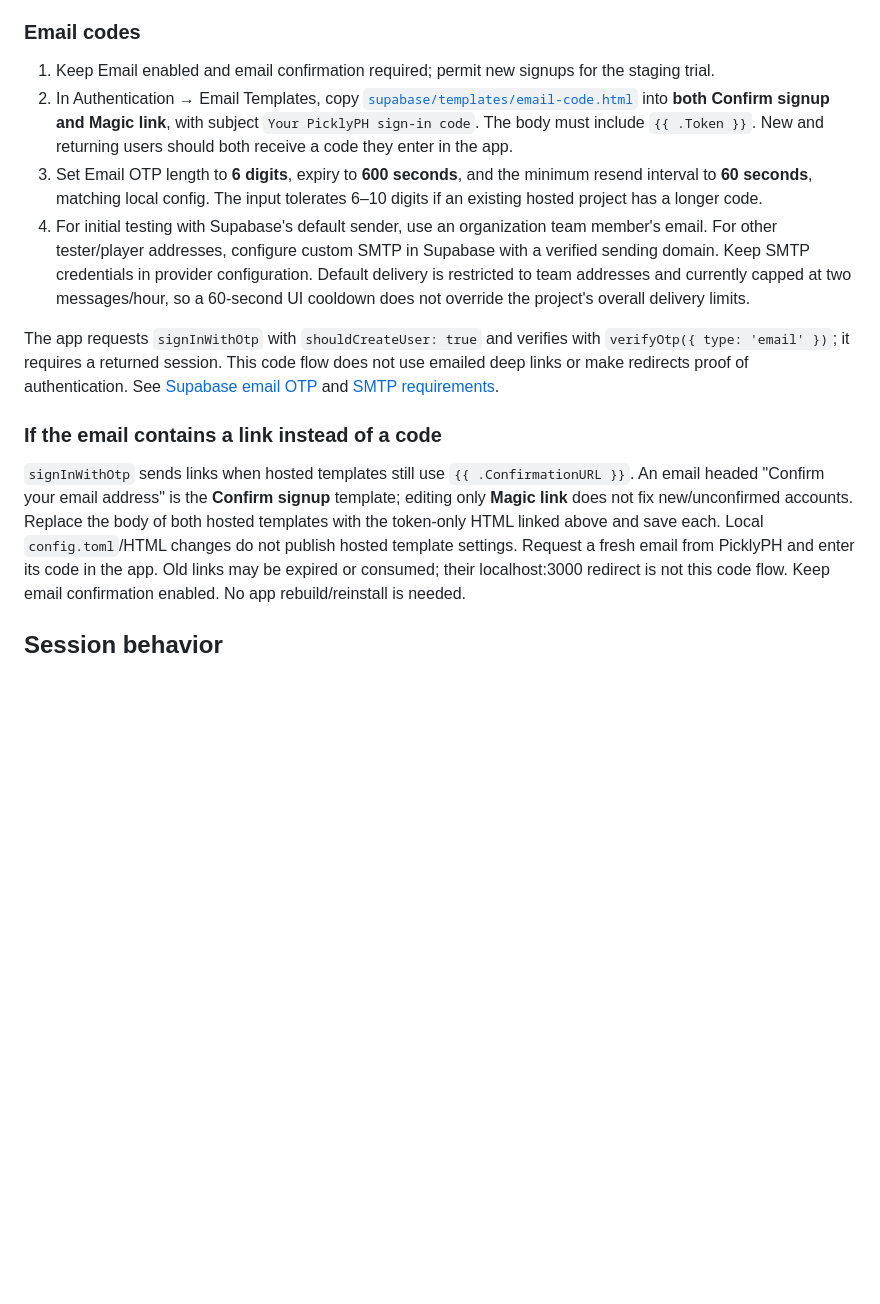
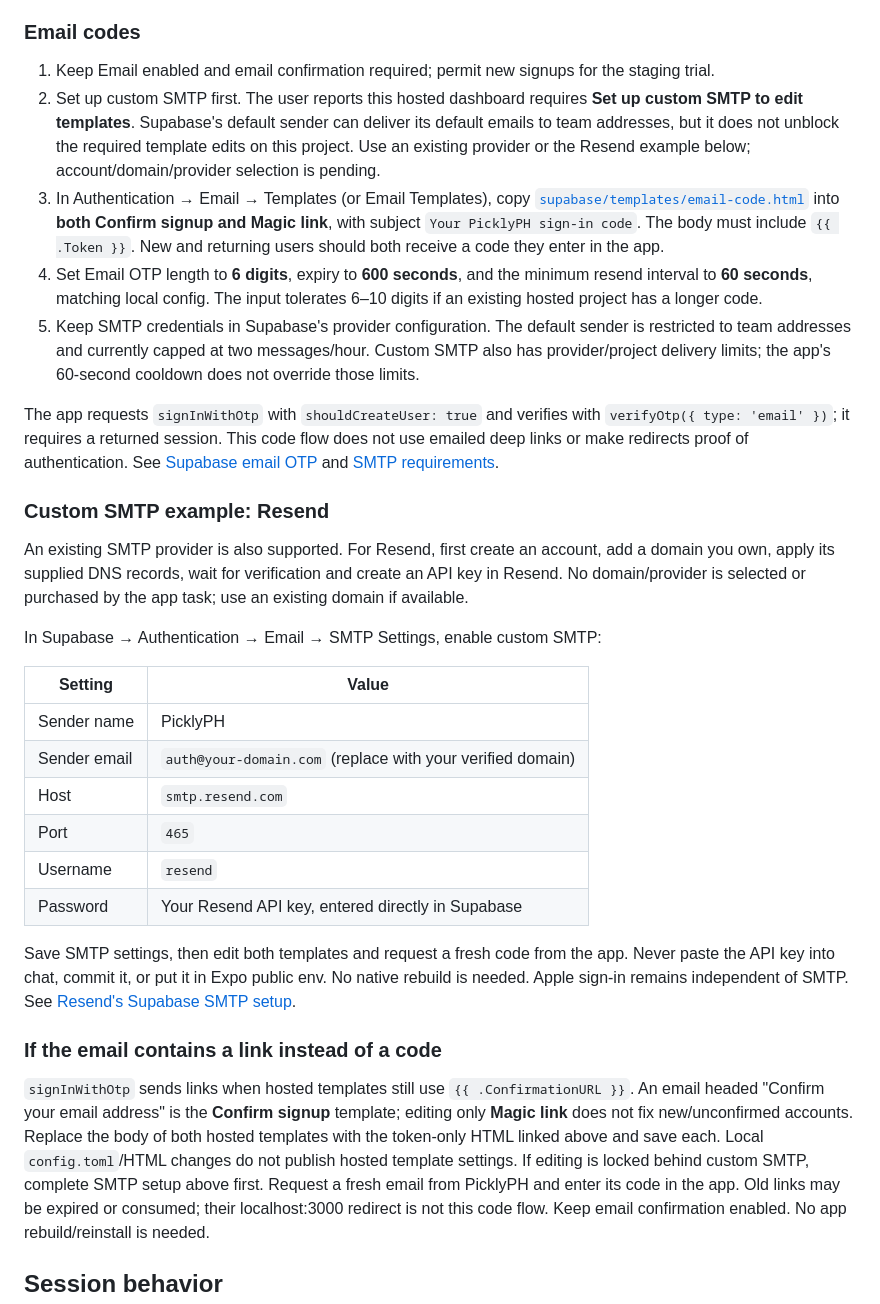
Before and after one commit to rckycls/picklyph, a Markdown page: docs/auth-setup.md, the part around the change. Rendered like a GitHub page; blank space fills up the shorter version.

Commit message:
T07: clarify SMTP prerequisite for email templates

```diff
--- a/docs/auth-setup.md
+++ b/docs/auth-setup.md
@@ -39,26 +39,52 @@ and [Expo Apple authentication](https://docs.expo.dev/versions/v57.0.0/sdk/apple
 
 1. Keep Email enabled and email confirmation required; permit new signups for
    the staging trial.
-2. In Authentication → Email Templates, copy
+2. Set up custom SMTP first. The user reports this hosted dashboard requires
+   **Set up custom SMTP to edit templates**. Supabase's default sender can
+   deliver its default emails to team addresses, but it does not unblock the
+   required template edits on this project. Use an existing provider or the
+   Resend example below; account/domain/provider selection is pending.
+3. In Authentication → Email → Templates (or Email Templates), copy
    [`supabase/templates/email-code.html`](../supabase/templates/email-code.html)
    into **both Confirm signup and Magic link**, with subject
    `Your PicklyPH sign-in code`. The body must include `{{ .Token }}`.
    New and returning users should both receive a code they enter in the app.
-3. Set Email OTP length to **6 digits**, expiry to **600 seconds**, and the
+4. Set Email OTP length to **6 digits**, expiry to **600 seconds**, and the
    minimum resend interval to **60 seconds**, matching local config. The input
    tolerates 6–10 digits if an existing hosted project has a longer code.
-4. For initial testing with Supabase's default sender, use an organization team
-   member's email. For other tester/player addresses, configure custom SMTP in
-   Supabase with a verified sending domain. Keep SMTP credentials in provider
-   configuration. Default delivery is restricted to team addresses and currently
-   capped at two messages/hour, so a 60-second UI cooldown does not override the
-   project's overall delivery limits.
+5. Keep SMTP credentials in Supabase's provider configuration. The default
+   sender is restricted to team addresses and currently capped at two
+   messages/hour. Custom SMTP also has provider/project delivery limits; the
+   app's 60-second cooldown does not override those limits.
 
 The app requests `signInWithOtp` with `shouldCreateUser: true` and verifies with
 `verifyOtp({ type: 'email' })`; it requires a returned session. This code flow
 does not use emailed deep links or make redirects proof of authentication.
 See [Supabase email OTP](https://supabase.com/docs/guides/auth/auth-email-passwordless)
 and [SMTP requirements](https://supabase.com/docs/guides/auth/auth-smtp).
+
+### Custom SMTP example: Resend
+
+An existing SMTP provider is also supported. For Resend, first create an account,
+add a domain you own, apply its supplied DNS records, wait for verification and
+create an API key in Resend. No domain/provider is selected or purchased by the
+app task; use an existing domain if available.
+
+In Supabase → Authentication → Email → SMTP Settings, enable custom SMTP:
+
+| Setting | Value |
+| --- | --- |
+| Sender name | PicklyPH |
+| Sender email | `auth@your-domain.com` (replace with your verified domain) |
+| Host | `smtp.resend.com` |
+| Port | `465` |
+| Username | `resend` |
+| Password | Your Resend API key, entered directly in Supabase |
+
+Save SMTP settings, then edit both templates and request a fresh code from the
+app. Never paste the API key into chat, commit it, or put it in Expo public env.
+No native rebuild is needed. Apple sign-in remains independent of SMTP.
+See [Resend's Supabase SMTP setup](https://resend.com/docs/send-with-supabase-smtp).
 
 ### If the email contains a link instead of a code
 
@@ -67,6 +93,7 @@ An email headed "Confirm your email address" is the **Confirm signup** template;
 editing only **Magic link** does not fix new/unconfirmed accounts. Replace the
 body of both hosted templates with the token-only HTML linked above and save
 each. Local `config.toml`/HTML changes do not publish hosted template settings.
+If editing is locked behind custom SMTP, complete SMTP setup above first.
 Request a fresh email from PicklyPH and enter its code in the app. Old links
 may be expired or consumed; their localhost:3000 redirect is not this code flow.
 Keep email confirmation enabled. No app rebuild/reinstall is needed.
```
Also changed, not shown: vibe-plus/HANDOFF.md (+1 -1 lines), vibe-plus/PLAN.md (+1 -0 lines).
